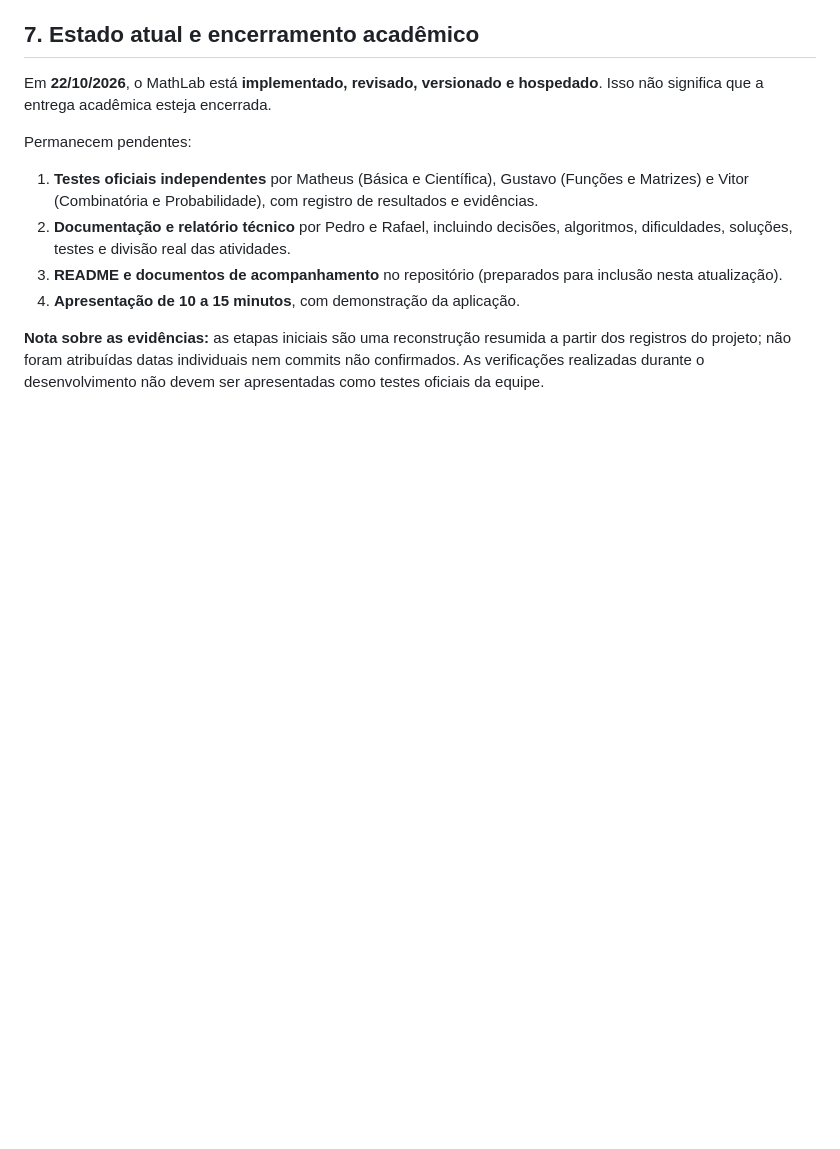
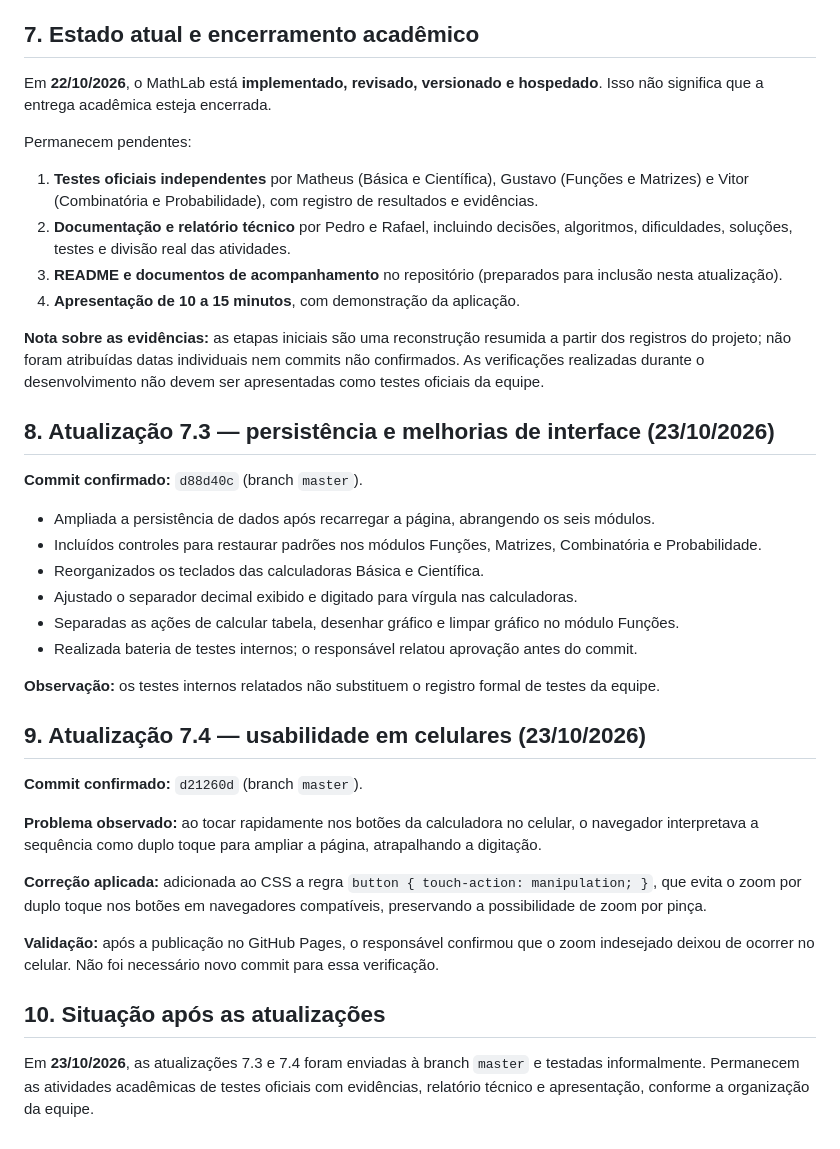
Before and after one commit to artu212/MathLab, a Markdown page: docs/MathLab - HISTORICO DE DESENVOLVIMENTO.md, the part around one of its changes. Rendered like a GitHub page; blank space fills up the shorter version.

Commit message:
docs: atualiza status e historico de desenvolvimento do MathLab

```diff
--- a/docs/MathLab - HISTORICO DE DESENVOLVIMENTO.md
+++ b/docs/MathLab - HISTORICO DE DESENVOLVIMENTO.md
@@ -75,3 +75,30 @@ Permanecem pendentes:
 4. **Apresentação de 10 a 15 minutos**, com demonstração da aplicação.
 
 **Nota sobre as evidências:** as etapas iniciais são uma reconstrução resumida a partir dos registros do projeto; não foram atribuídas datas individuais nem commits não confirmados. As verificações realizadas durante o desenvolvimento não devem ser apresentadas como testes oficiais da equipe.
+
+## 8. Atualização 7.3 — persistência e melhorias de interface (23/10/2026)
+
+**Commit confirmado:** `d88d40c` (branch `master`).
+
+- Ampliada a persistência de dados após recarregar a página, abrangendo os seis módulos.
+- Incluídos controles para restaurar padrões nos módulos Funções, Matrizes, Combinatória e Probabilidade.
+- Reorganizados os teclados das calculadoras Básica e Científica.
+- Ajustado o separador decimal exibido e digitado para vírgula nas calculadoras.
+- Separadas as ações de calcular tabela, desenhar gráfico e limpar gráfico no módulo Funções.
+- Realizada bateria de testes internos; o responsável relatou aprovação antes do commit.
+
+**Observação:** os testes internos relatados não substituem o registro formal de testes da equipe.
+
+## 9. Atualização 7.4 — usabilidade em celulares (23/10/2026)
+
+**Commit confirmado:** `d21260d` (branch `master`).
+
+**Problema observado:** ao tocar rapidamente nos botões da calculadora no celular, o navegador interpretava a sequência como duplo toque para ampliar a página, atrapalhando a digitação.
+
+**Correção aplicada:** adicionada ao CSS a regra `button { touch-action: manipulation; }`, que evita o zoom por duplo toque nos botões em navegadores compatíveis, preservando a possibilidade de zoom por pinça.
+
+**Validação:** após a publicação no GitHub Pages, o responsável confirmou que o zoom indesejado deixou de ocorrer no celular. Não foi necessário novo commit para essa verificação.
+
+## 10. Situação após as atualizações
+
+Em **23/10/2026**, as atualizações 7.3 e 7.4 foram enviadas à branch `master` e testadas informalmente. Permanecem as atividades acadêmicas de testes oficiais com evidências, relatório técnico e apresentação, conforme a organização da equipe.
```
Also changed, not shown: other parts of docs/MathLab - HISTORICO DE DESENVOLVIMENTO.md (+1 -1 lines), docs/STATUS.md (+9 -7 lines).
